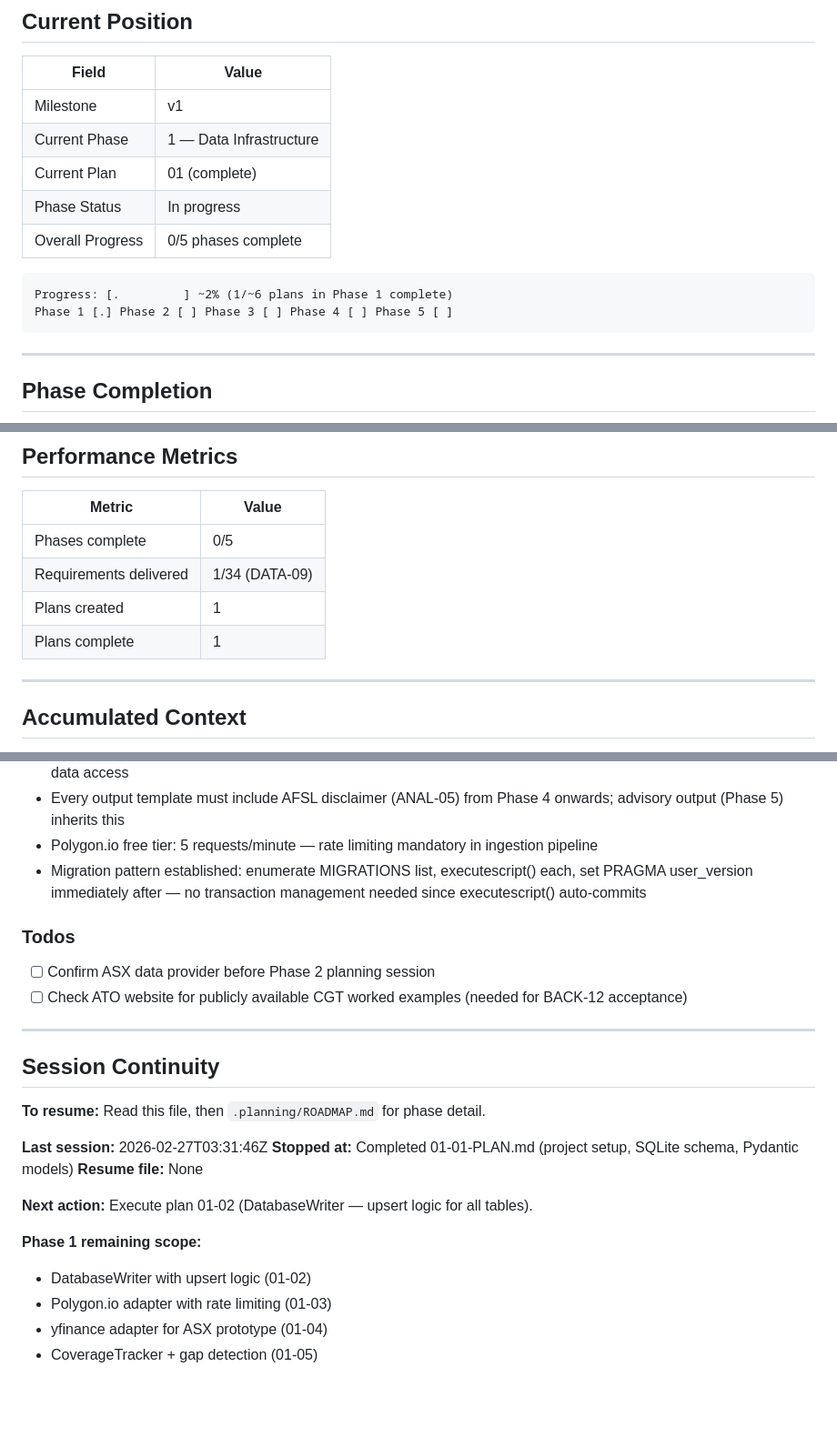
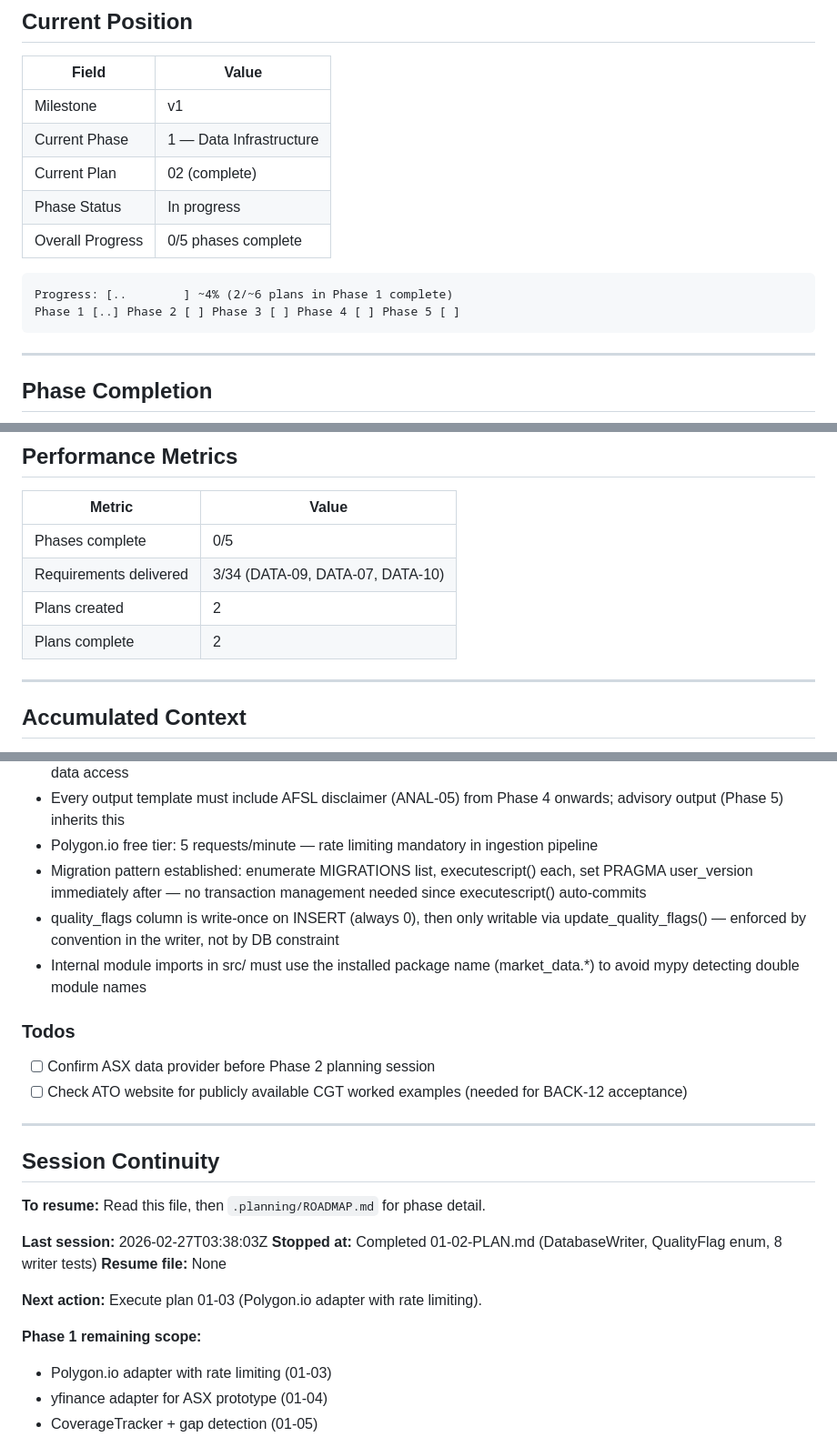
Before and after one commit to thegr4nge/portfolioforge, a Markdown page: .planning/STATE.md, 3 parts joined by grey strips. Shown at 91% size. Drawn GitHub-style; blank space fills up the shorter version.

Commit message:
docs(01-02): complete DatabaseWriter and QualityFlag plan
Tasks completed: 3/3
- Task 1: QualityFlag IntFlag enum (6 bits, hex values 0x01-0x20)
- Task 2: DatabaseWriter upsert methods for all 7 tables
- Task 3: 8 writer tests (critical: quality_flags preservation invariant)

Auto-fix: import style correction for mypy src-layout compatibility

SUMMARY: .planning/phases/01-data-infrastructure/01-02-SUMMARY.md

````diff
--- a/.planning/STATE.md
+++ b/.planning/STATE.md
@@ -14,13 +14,13 @@
 |-------|-------|
 | Milestone | v1 |
 | Current Phase | 1 — Data Infrastructure |
-| Current Plan | 01 (complete) |
+| Current Plan | 02 (complete) |
 | Phase Status | In progress |
 | Overall Progress | 0/5 phases complete |
 
 ```
-Progress: [.         ] ~2% (1/~6 plans in Phase 1 complete)
-Phase 1 [.] Phase 2 [ ] Phase 3 [ ] Phase 4 [ ] Phase 5 [ ]
+Progress: [..        ] ~4% (2/~6 plans in Phase 1 complete)
+Phase 1 [..] Phase 2 [ ] Phase 3 [ ] Phase 4 [ ] Phase 5 [ ]
 ```
 
 ---
@@ -42,9 +42,9 @@ Phase 1 [.] Phase 2 [ ] Phase 3 [ ] Phase 4 [ ] Phase 5 [ ]
 | Metric | Value |
 |--------|-------|
 | Phases complete | 0/5 |
-| Requirements delivered | 1/34 (DATA-09) |
-| Plans created | 1 |
-| Plans complete | 1 |
+| Requirements delivered | 3/34 (DATA-09, DATA-07, DATA-10) |
+| Plans created | 2 |
+| Plans complete | 2 |
 
 ---
 
@@ -79,6 +82,8 @@ Phase 1 [.] Phase 2 [ ] Phase 3 [ ] Phase 4 [ ] Phase 5 [ ]
 - Every output template must include AFSL disclaimer (ANAL-05) from Phase 4 onwards; advisory output (Phase 5) inherits this
 - Polygon.io free tier: 5 requests/minute — rate limiting mandatory in ingestion pipeline
 - Migration pattern established: enumerate MIGRATIONS list, executescript() each, set PRAGMA user_version immediately after — no transaction management needed since executescript() auto-commits
+- quality_flags column is write-once on INSERT (always 0), then only writable via update_quality_flags() — enforced by convention in the writer, not by DB constraint
+- Internal module imports in src/ must use the installed package name (market_data.*) to avoid mypy detecting double module names
 
 ### Todos
 
@@ -91,14 +96,13 @@ Phase 1 [.] Phase 2 [ ] Phase 3 [ ] Phase 4 [ ] Phase 5 [ ]
 
 **To resume:** Read this file, then `.planning/ROADMAP.md` for phase detail.
 
-**Last session:** 2026-02-27T03:31:46Z
-**Stopped at:** Completed 01-01-PLAN.md (project setup, SQLite schema, Pydantic models)
+**Last session:** 2026-02-27T03:38:03Z
+**Stopped at:** Completed 01-02-PLAN.md (DatabaseWriter, QualityFlag enum, 8 writer tests)
 **Resume file:** None
 
-**Next action:** Execute plan 01-02 (DatabaseWriter — upsert logic for all tables).
+**Next action:** Execute plan 01-03 (Polygon.io adapter with rate limiting).
 
 **Phase 1 remaining scope:**
-- DatabaseWriter with upsert logic (01-02)
 - Polygon.io adapter with rate limiting (01-03)
 - yfinance adapter for ASX prototype (01-04)
 - CoverageTracker + gap detection (01-05)
````
Also changed, not shown: other parts of .planning/STATE.md (+4 -1 lines), .planning/ROADMAP.md (+2 -2 lines), 1 other file.
